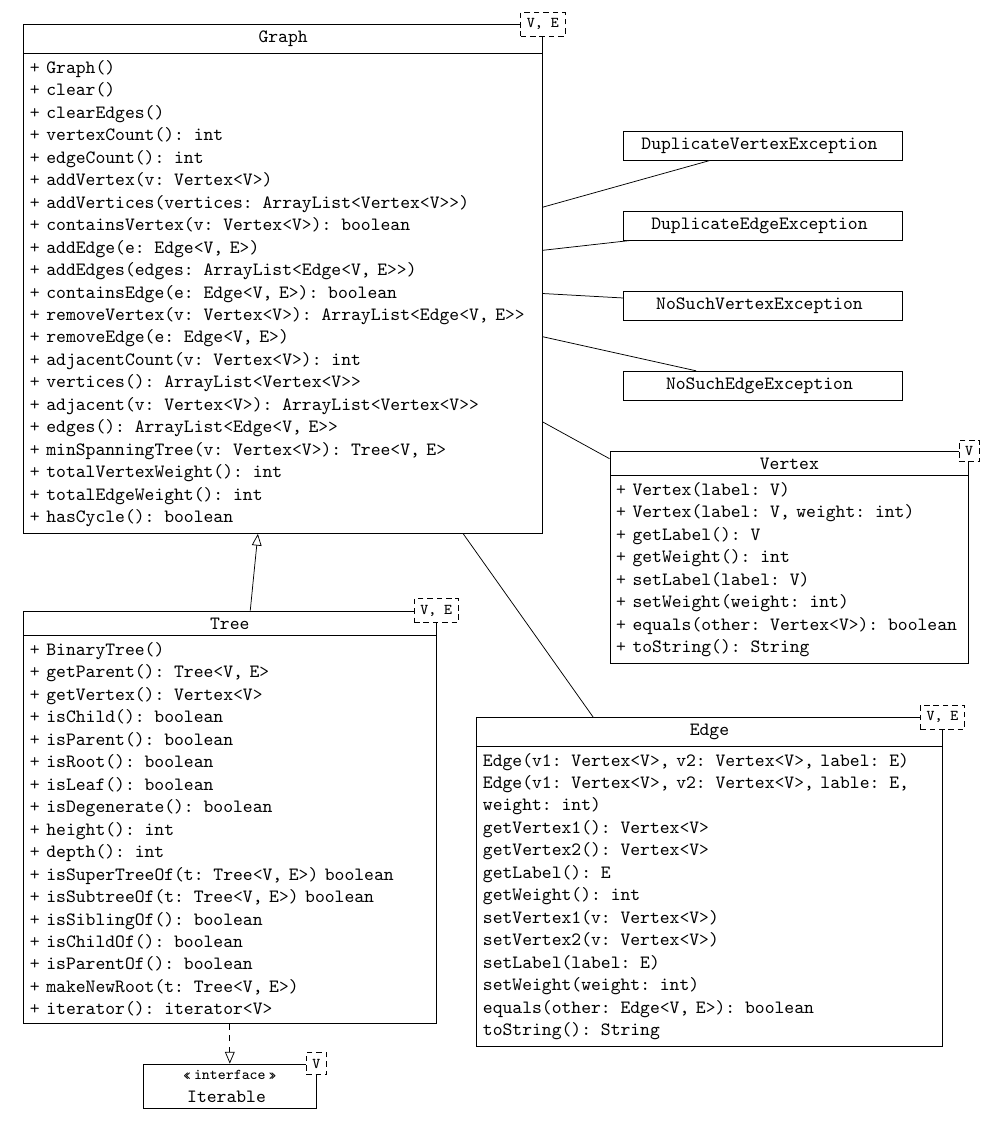
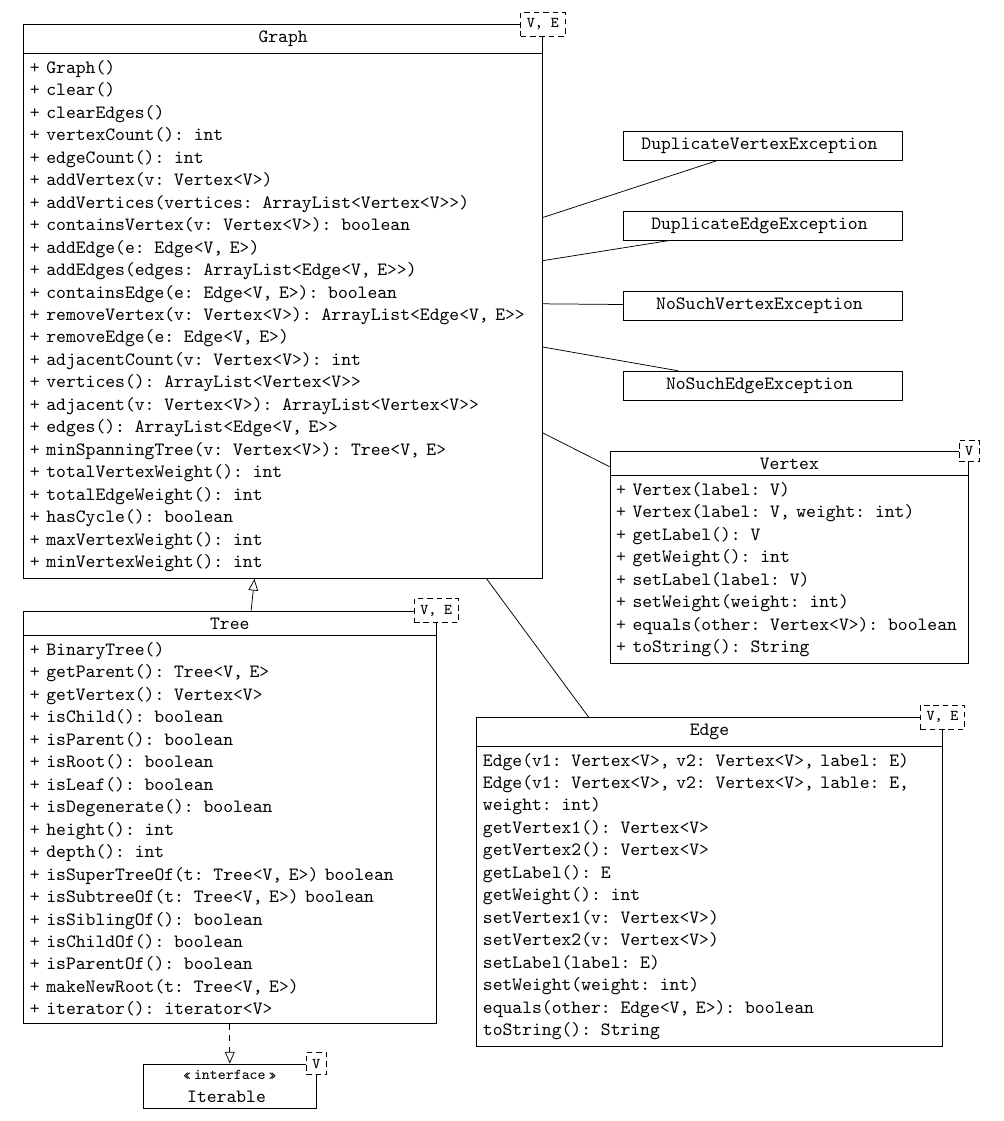
Before and after one commit to ethanjensen/Latex-Documents, a LaTeX problem sheet (Graph.tex): part of the page, cut so that both start at the same text. The pictures show the PDF file Graph.pdf that the author committed with the source.

Commit message:
Added slightly more functionality to Graph.

```diff
--- a/Graph.tex
+++ b/Graph.tex
@@ -148,6 +148,8 @@
   \operation{+ totalVertexWeight(): int}
   \operation{+ totalEdgeWeight(): int}
   \operation{+ hasCycle(): boolean}
+  \operation{+ maxVertexWeight(): int}
+  \operation{+ minVertexWeight(): int}
 \end{class}
 
 \begin{class}[template parameter={V, E}, text width=7.5cm]{Tree}{-1,0}
```
Also changed, not shown: Graph.pdf, 3 other files.
